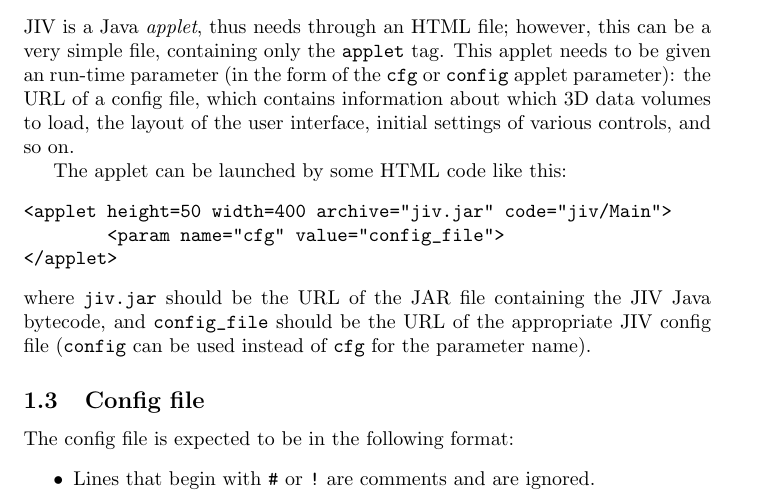
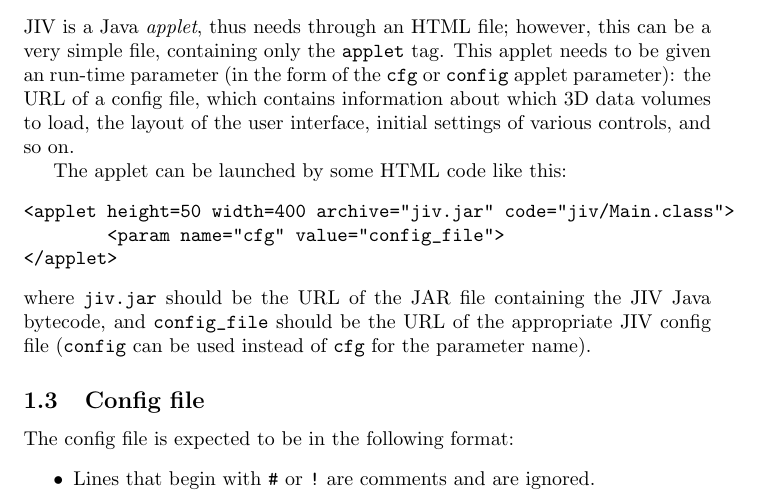
Before and after one commit to BIC-MNI/JIV2, a LaTeX document (doc/manual.tex, which reads doc/inputs.tex): part of page 2 of 8, cut so that both start at the same text. Compiled offline with pdfLaTeX.

Commit message:
added .class to applet-code (fix for the Mac); it doesn't seem to break the other viewers/browsers...

```diff
--- a/doc/inputs.tex
+++ b/doc/inputs.tex
@@ -48,7 +48,7 @@ controls, and so on.
 
 The applet can be launched by some HTML code like this:
 \begin{verbatim}
-<applet height=50 width=400 archive="jiv.jar" code="jiv/Main">
+<applet height=50 width=400 archive="jiv.jar" code="jiv/Main.class">
         <param name="cfg" value="config_file">
 </applet>
 \end{verbatim}
```
Also changed, not shown: doc/inputs.tex (2 more changed lines).
